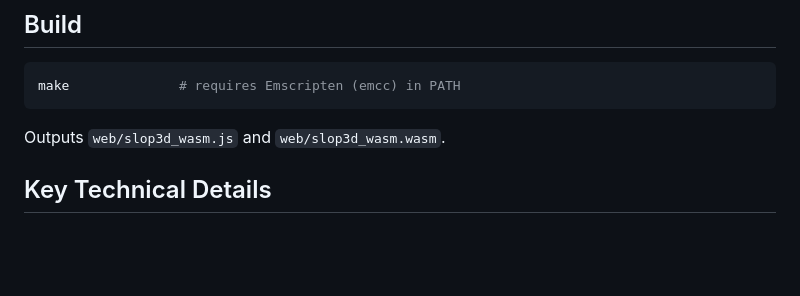
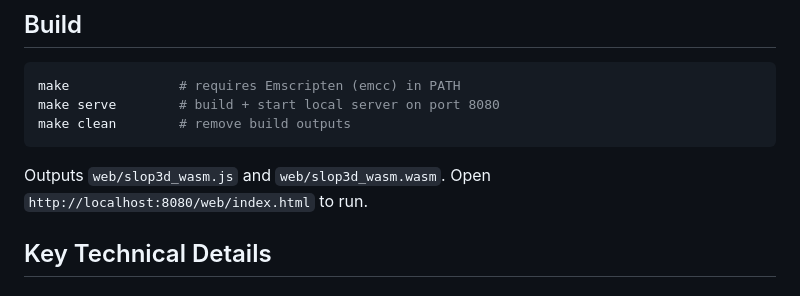
Before and after one commit to deadcast2/slopwave3d, a Markdown page: CLAUDE.md, the part around the change. Rendered like a GitHub page; blank space fills up the shorter version.

Commit message:
Add make serve and clean commands to CLAUDE.md build section
Co-Authored-By: Claude Opus 4.6 <noreply@anthropic.com>

````diff
--- a/CLAUDE.md
+++ b/CLAUDE.md
@@ -54,9 +54,11 @@ docs/sessions/    — Development session logs
 
 ```bash
 make              # requires Emscripten (emcc) in PATH
+make serve        # build + start local server on port 8080
+make clean        # remove build outputs
 ```
 
-Outputs `web/slop3d_wasm.js` and `web/slop3d_wasm.wasm`.
+Outputs `web/slop3d_wasm.js` and `web/slop3d_wasm.wasm`. Open `http://localhost:8080/web/index.html` to run.
 
 ## Key Technical Details
 
````
